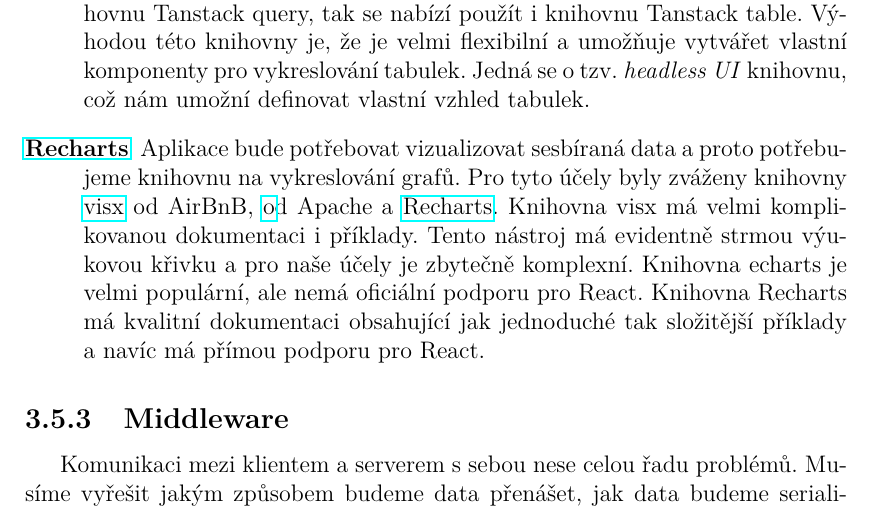
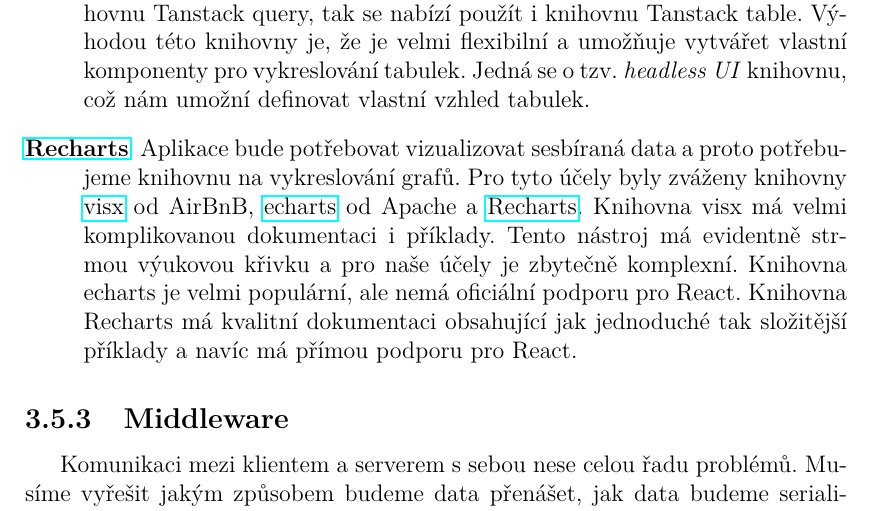
Before and after one commit to PatrikTrefil/bakalarska-prace, a LaTeX thesis (src/prace.tex, which reads src/kap03-navrh.tex): part of page 26 of 59, cut so that both start at the same text. Compiled offline with pdfLaTeX.

Commit message:
fix typo

```diff
--- a/src/kap03-navrh.tex
+++ b/src/kap03-navrh.tex
@@ -255,7 +255,7 @@
     Jedná se o tzv. \textit{headless UI} knihovnu, což nám umožní definovat vlastní vzhled tabulek.
     \item[\href{https://recharts.org/en-US/}{Recharts}]
     Aplikace bude potřebovat vizualizovat sesbíraná data a proto potřebujeme knihovnu na vykreslování grafů.
-    Pro tyto účely byly zváženy knihovny \href{https://github.com/airbnb/visx}{visx} od AirBnB, \href{https://github.com/apache/echarts} od Apache a \href{https://github.com/recharts/recharts}{Recharts}.
+    Pro tyto účely byly zváženy knihovny \href{https://github.com/airbnb/visx}{visx} od AirBnB, \href{https://github.com/apache/echarts}{echarts} od Apache a \href{https://github.com/recharts/recharts}{Recharts}.
     Knihovna visx má velmi komplikovanou dokumentaci i příklady.
     Tento nástroj má evidentně strmou výukovou křivku a pro naše účely je zbytečně komplexní.
     Knihovna echarts je velmi populární, ale nemá oficiální podporu pro React.
```
